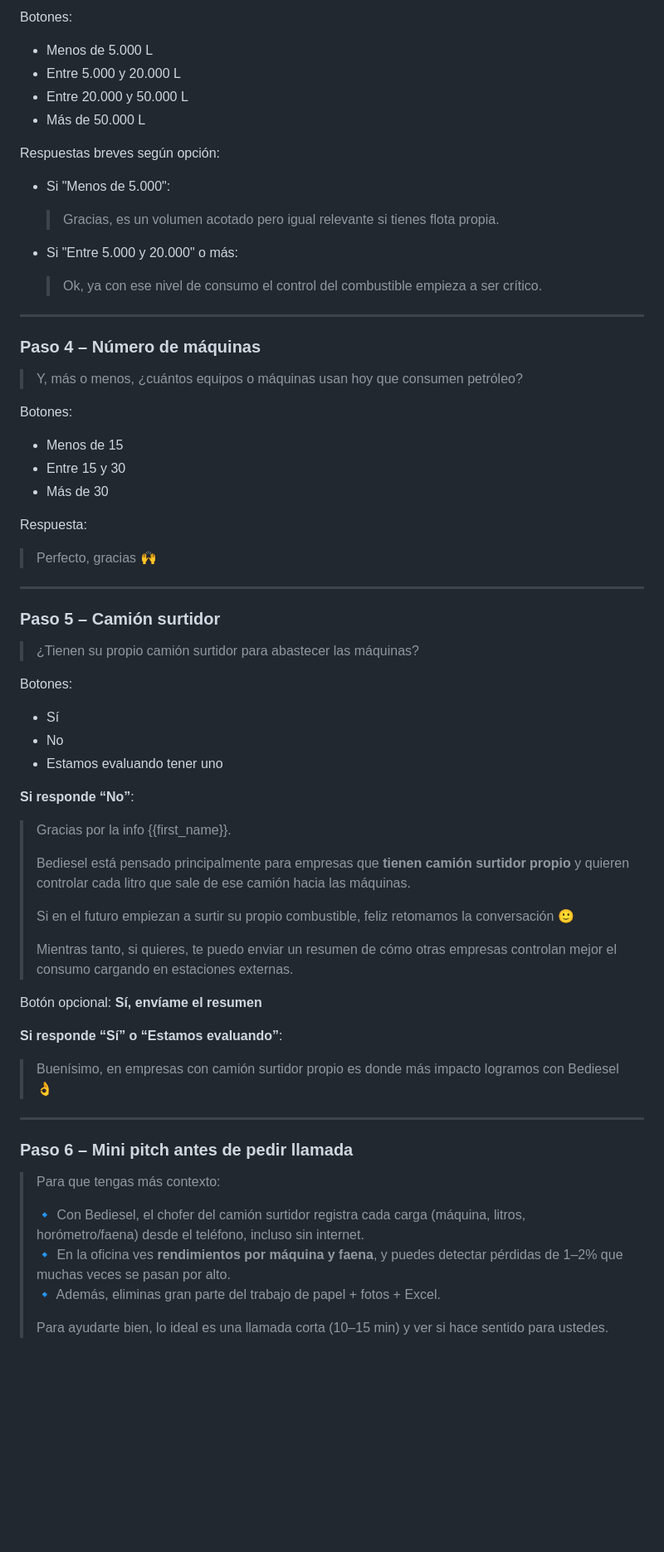
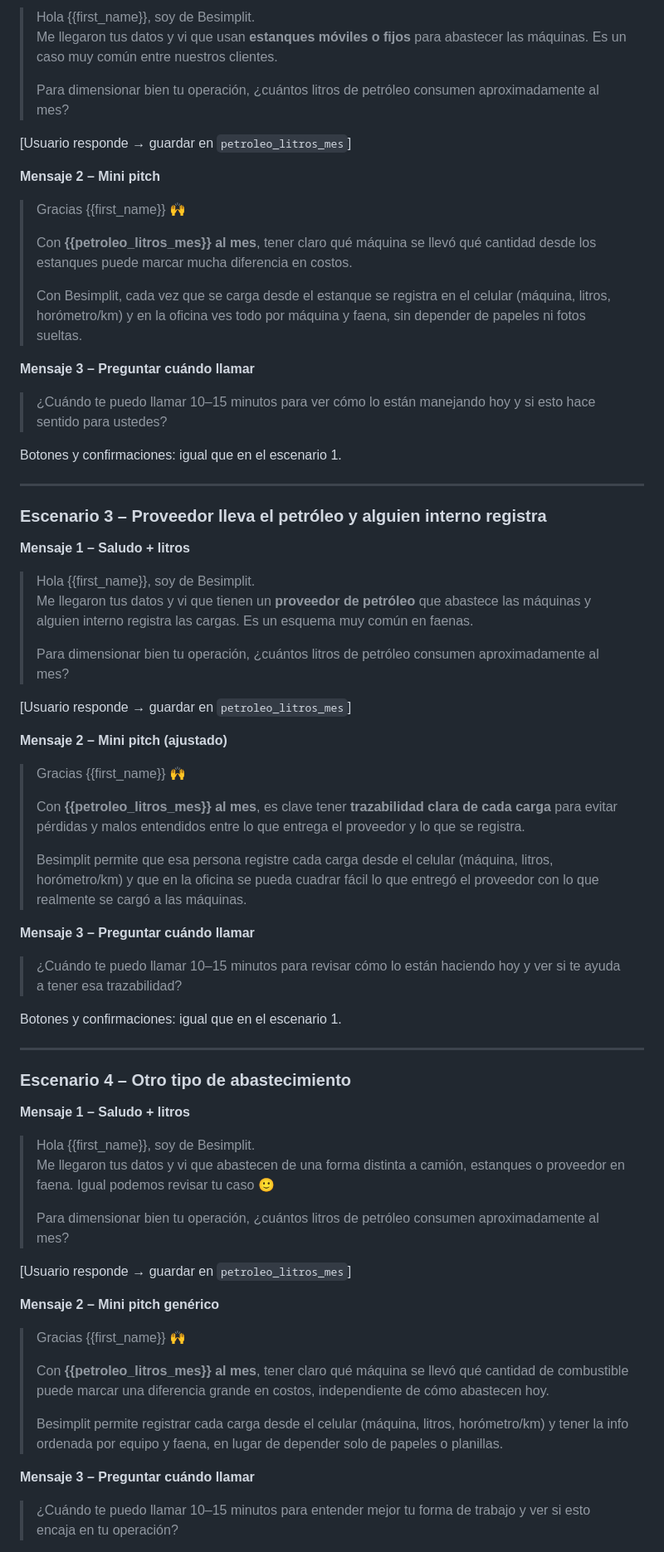
Before and after one commit to bldr1862/besimplit-openclaw, a Markdown page: besimplit_manychat_flows.md, the part around one of its changes. Shown at 83% size. Drawn GitHub-style; blank space fills up the shorter version.

Commit message:
chore: update ManyChat flows with petroleum WhatsApp script

```diff
--- a/besimplit_manychat_flows.md
+++ b/besimplit_manychat_flows.md
@@ -53,69 +75,74 @@ Respuesta contextual:
 
-Botones:
-- Menos de 5.000 L
-- Entre 5.000 y 20.000 L
-- Entre 20.000 y 50.000 L
-- Más de 50.000 L
+> Hola {{first_name}}, soy de Besimplit.
+> Me llegaron tus datos y vi que usan **estanques móviles o fijos** para abastecer las máquinas. Es un caso muy común entre nuestros clientes.
+>
+> Para dimensionar bien tu operación, ¿cuántos litros de petróleo consumen aproximadamente al mes?
 
-Respuestas breves según opción:
+[Usuario responde → guardar en `petroleo_litros_mes`]
 
-- Si "Menos de 5.000":
-  > Gracias, es un volumen acotado pero igual relevante si tienes flota propia.
+**Mensaje 2 – Mini pitch**
 
-- Si "Entre 5.000 y 20.000" o más:
-  > Ok, ya con ese nivel de consumo el control del combustible empieza a ser crítico.
+> Gracias {{first_name}} 🙌
+>
+> Con **{{petroleo_litros_mes}} al mes**, tener claro qué máquina se llevó qué cantidad desde los estanques puede marcar mucha diferencia en costos.
+>
+> Con Besimplit, cada vez que se carga desde el estanque se registra en el celular (máquina, litros, horómetro/km) y en la oficina ves todo por máquina y faena, sin depender de papeles ni fotos sueltas.
+
+**Mensaje 3 – Preguntar cuándo llamar**
+
+> ¿Cuándo te puedo llamar 10–15 minutos para ver cómo lo están manejando hoy y si esto hace sentido para ustedes?
+
+Botones y confirmaciones: igual que en el escenario 1.
 
 ---
 
-### Paso 4 – Número de máquinas
+### Escenario 3 – Proveedor lleva el petróleo y alguien interno registra
 
-> Y, más o menos, ¿cuántos equipos o máquinas usan hoy que consumen petróleo?
+**Mensaje 1 – Saludo + litros**
 
-Botones:
-- Menos de 15
-- Entre 15 y 30
-- Más de 30
+> Hola {{first_name}}, soy de Besimplit.
+> Me llegaron tus datos y vi que tienen un **proveedor de petróleo** que abastece las máquinas y alguien interno registra las cargas. Es un esquema muy común en faenas.
+>
+> Para dimensionar bien tu operación, ¿cuántos litros de petróleo consumen aproximadamente al mes?
 
-Respuesta:
+[Usuario responde → guardar en `petroleo_litros_mes`]
 
-> Perfecto, gracias 🙌
+**Mensaje 2 – Mini pitch (ajustado)**
+
+> Gracias {{first_name}} 🙌
+>
+> Con **{{petroleo_litros_mes}} al mes**, es clave tener **trazabilidad clara de cada carga** para evitar pérdidas y malos entendidos entre lo que entrega el proveedor y lo que se registra.
+>
+> Besimplit permite que esa persona registre cada carga desde el celular (máquina, litros, horómetro/km) y que en la oficina se pueda cuadrar fácil lo que entregó el proveedor con lo que realmente se cargó a las máquinas.
+
+**Mensaje 3 – Preguntar cuándo llamar**
+
+> ¿Cuándo te puedo llamar 10–15 minutos para revisar cómo lo están haciendo hoy y ver si te ayuda a tener esa trazabilidad?
+
+Botones y confirmaciones: igual que en el escenario 1.
 
 ---
 
-### Paso 5 – Camión surtidor
+### Escenario 4 – Otro tipo de abastecimiento
 
-> ¿Tienen su propio camión surtidor para abastecer las máquinas?
+**Mensaje 1 – Saludo + litros**
 
-Botones:
-- Sí
-- No
-- Estamos evaluando tener uno
+> Hola {{first_name}}, soy de Besimplit.
+> Me llegaron tus datos y vi que abastecen de una forma distinta a camión, estanques o proveedor en faena. Igual podemos revisar tu caso 🙂
+>
+> Para dimensionar bien tu operación, ¿cuántos litros de petróleo consumen aproximadamente al mes?
 
-**Si responde “No”**:
+[Usuario responde → guardar en `petroleo_litros_mes`]
 
-> Gracias por la info {{first_name}}.
+**Mensaje 2 – Mini pitch genérico**
+
+> Gracias {{first_name}} 🙌
 >
-> Bediesel está pensado principalmente para empresas que **tienen camión surtidor propio** y quieren controlar cada litro que sale de ese camión hacia las máquinas.
+> Con **{{petroleo_litros_mes}} al mes**, tener claro qué máquina se llevó qué cantidad de combustible puede marcar una diferencia grande en costos, independiente de cómo abastecen hoy.
 >
-> Si en el futuro empiezan a surtir su propio combustible, feliz retomamos la conversación 🙂
->
-> Mientras tanto, si quieres, te puedo enviar un resumen de cómo otras empresas controlan mejor el consumo cargando en estaciones externas.
+> Besimplit permite registrar cada carga desde el celular (máquina, litros, horómetro/km) y tener la info ordenada por equipo y faena, en lugar de depender solo de papeles o planillas.
 
-Botón opcional: **Sí, envíame el resumen**
+**Mensaje 3 – Preguntar cuándo llamar**
 
-**Si responde “Sí” o “Estamos evaluando”**:
+> ¿Cuándo te puedo llamar 10–15 minutos para entender mejor tu forma de trabajo y ver si esto encaja en tu operación?
 
-> Buenísimo, en empresas con camión surtidor propio es donde más impacto logramos con Bediesel 👌
-
----
-
-### Paso 6 – Mini pitch antes de pedir llamada
-
-> Para que tengas más contexto:
->
-> 🔹 Con Bediesel, el chofer del camión surtidor registra cada carga (máquina, litros, horómetro/faena) desde el teléfono, incluso sin internet.
-> 🔹 En la oficina ves **rendimientos por máquina y faena**, y puedes detectar pérdidas de 1–2% que muchas veces se pasan por alto.
-> 🔹 Además, eliminas gran parte del trabajo de papel + fotos + Excel.
->
-> Para ayudarte bien, lo ideal es una llamada corta (10–15 min) y ver si hace sentido para ustedes.
-
```
Also changed, not shown: other parts of besimplit_manychat_flows.md (+59 -71 lines).
